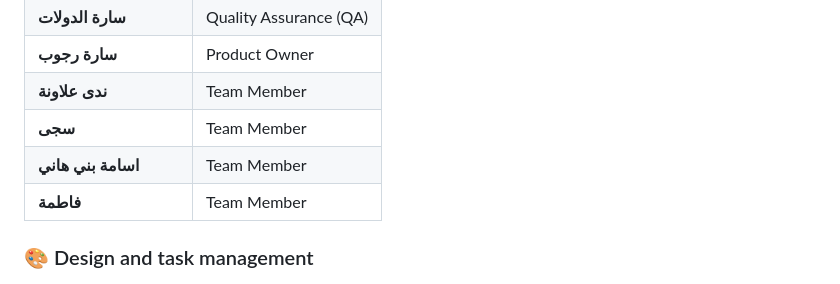
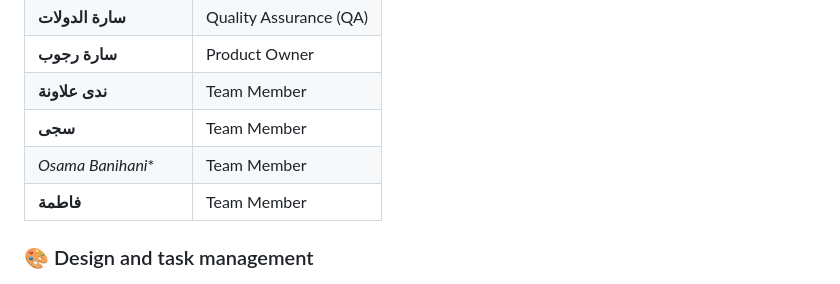
Before and after one commit to internship-system-group4/internship-management-system, a Markdown page: README.md, the part around the change. Rendered like a GitHub page.

Commit message:
Fix spelling of 'Osama Banihani' in README

```diff
--- a/README.md
+++ b/README.md
@@ -501,7 +501,7 @@ UIMS is an **Orange Academy Group 4** team project. The application's **Powered
 | **سارة رجوب** | Product Owner |
 | **ندى علاونة** | Team Member |
 | **سجى** | Team Member |
-| **اسامة بني هاني** | Team Member |
+| *Osama Banihani** | Team Member |
 | **فاطمة** | Team Member |
 
 ### 🎨 Design and task management
```
